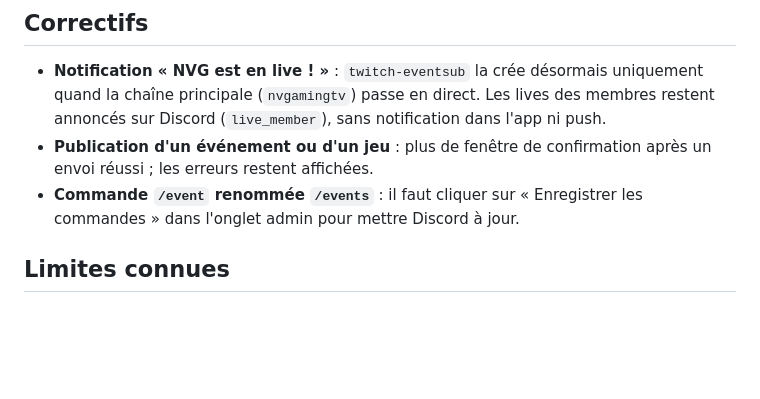
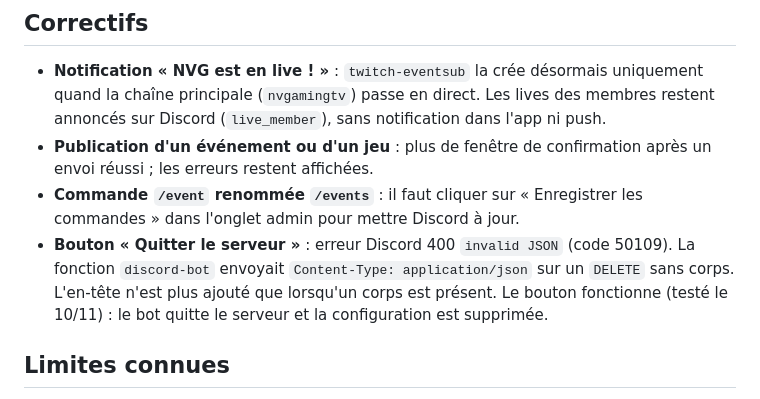
Before and after one commit to AsterZKalhan/NVG-App, a Markdown page: .github/docs/session-2026-11-10.md, the part around the change. GitHub-like rendering; blank space fills up the shorter version.

Commit message:
Documentation : correctif quitter le serveur (Content-Type sans corps)

```diff
--- a/.github/docs/session-2026-11-10.md
+++ b/.github/docs/session-2026-11-10.md
@@ -85,6 +85,7 @@ Identifiant d'application Discord : `1569625316601757747` (public). Lien d'invit
 - **Notification « NVG est en live ! »** : `twitch-eventsub` la crée désormais uniquement quand la chaîne principale (`nvgamingtv`) passe en direct. Les lives des membres restent annoncés sur Discord (`live_member`), sans notification dans l'app ni push.
 - **Publication d'un événement ou d'un jeu** : plus de fenêtre de confirmation après un envoi réussi ; les erreurs restent affichées.
 - **Commande `/event` renommée `/events`** : il faut cliquer sur « Enregistrer les commandes » dans l'onglet admin pour mettre Discord à jour.
+- **Bouton « Quitter le serveur »** : erreur Discord 400 `invalid JSON` (code 50109). La fonction `discord-bot` envoyait `Content-Type: application/json` sur un `DELETE` sans corps. L'en-tête n'est plus ajouté que lorsqu'un corps est présent. Le bouton fonctionne (testé le 10/11) : le bot quitte le serveur et la configuration est supprimée.
 
 ## Limites connues
 
```
Also changed, not shown: NOTES.md (+1 -1 lines).
